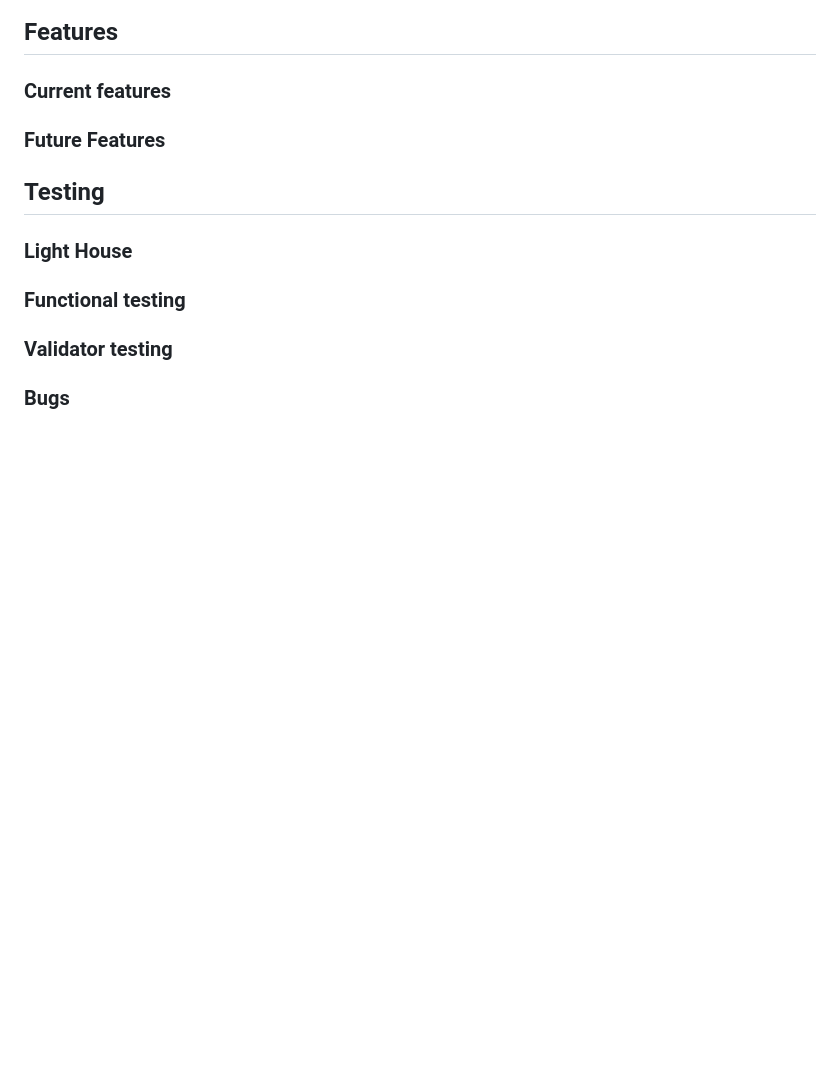
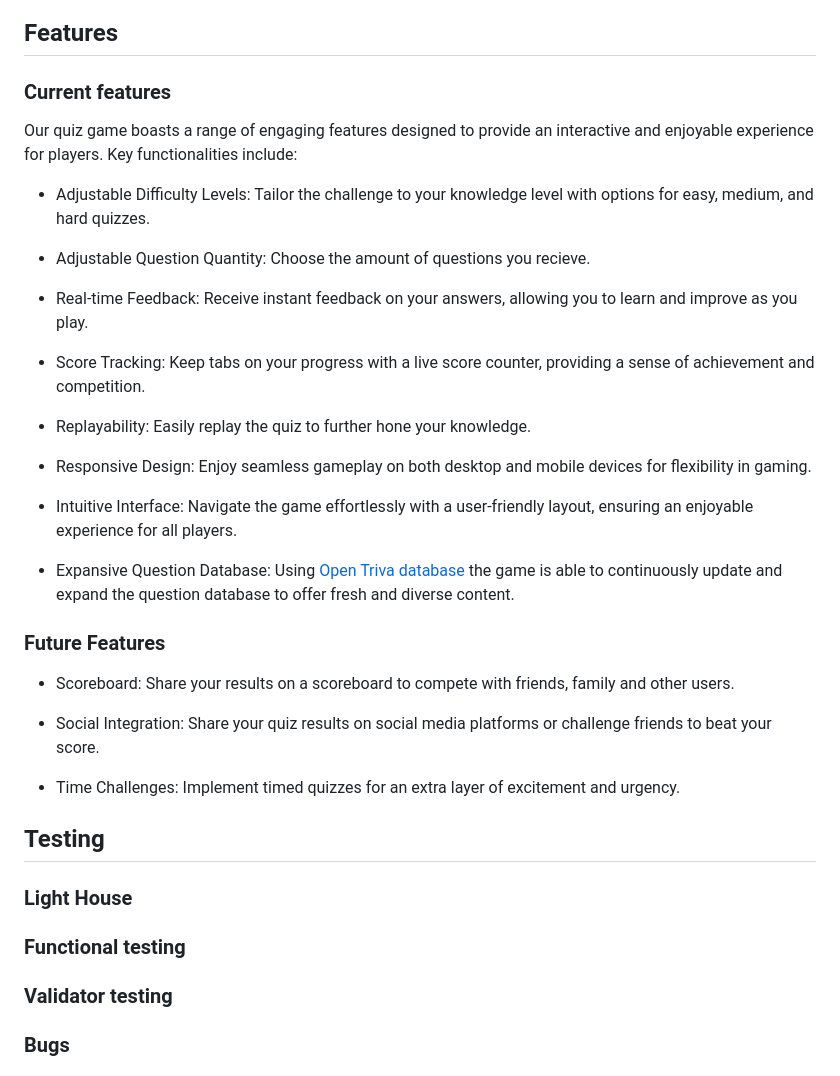
Before and after one commit to RadleighSmith/VideoGamesQuiz, a Markdown page: README.md, the part around the change. Rendered like a GitHub page; blank space fills up the shorter version.

Commit message:
Add features content to readme

```diff
--- a/README.md
+++ b/README.md
@@ -143,8 +143,31 @@ The typography in our game is characterized by a clean and modern aesthetic, exu
 
 ### Current features
 
+Our quiz game boasts a range of engaging features designed to provide an interactive and enjoyable experience for players. Key functionalities include:
+
+* Adjustable Difficulty Levels: Tailor the challenge to your knowledge level with options for easy, medium, and hard quizzes.
+
+* Adjustable Question Quantity: Choose the amount of questions you recieve.
+
+* Real-time Feedback: Receive instant feedback on your answers, allowing you to learn and improve as you play.
+
+* Score Tracking: Keep tabs on your progress with a live score counter, providing a sense of achievement and competition.
+
+* Replayability: Easily replay the quiz to further hone your knowledge.
+
+* Responsive Design: Enjoy seamless gameplay on both desktop and mobile devices for flexibility in gaming.
+
+* Intuitive Interface: Navigate the game effortlessly with a user-friendly layout, ensuring an enjoyable experience for all players.
+
+* Expansive Question Database: Using [Open Triva database](https://opentdb.com/) the game is able to continuously update and expand the question database to offer fresh and diverse content.
+
 ### Future Features
 
+* Scoreboard: Share your results on a scoreboard to compete with friends, family and other users.
+
+* Social Integration: Share your quiz results on social media platforms or challenge friends to beat your score.
+
+* Time Challenges: Implement timed quizzes for an extra layer of excitement and urgency.
 
 ## Testing
 
```
